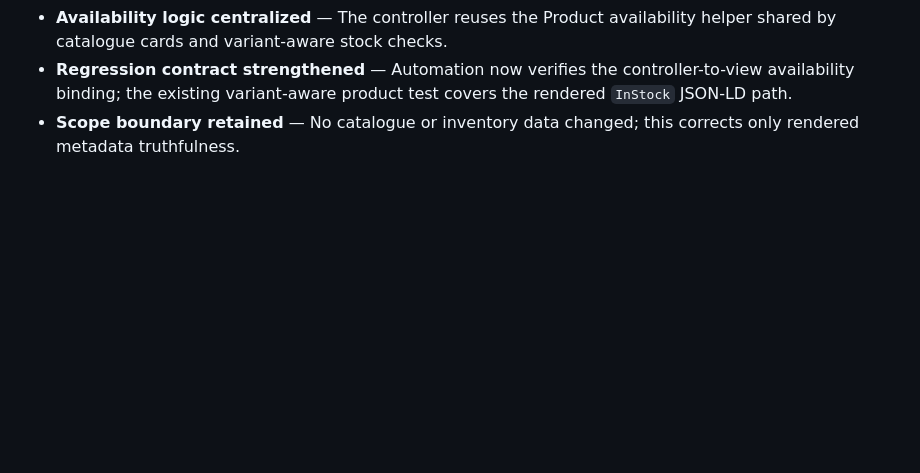
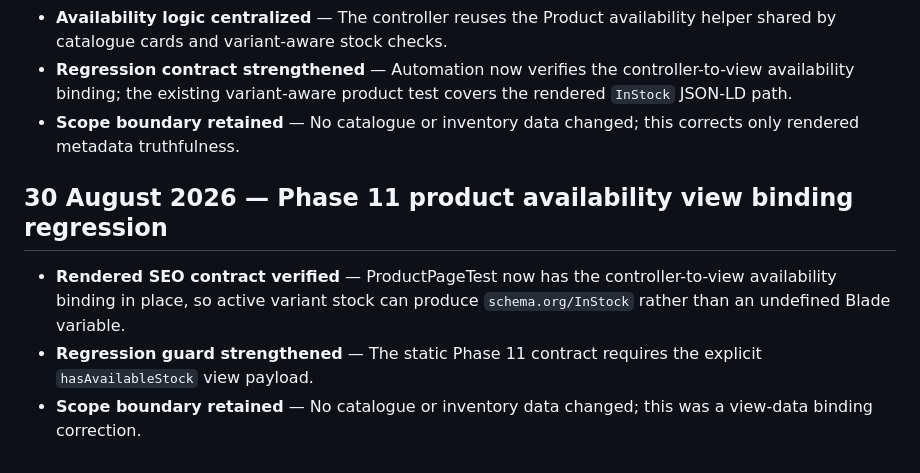
Before and after one commit to anoopuri21/rythm, a Markdown page: tasks/TEAM_CHANGELOG.md, the part around the change. Rendered like a GitHub page; blank space fills up the shorter version.

Commit message:
fix: pass availability state to product view

```diff
--- a/tasks/TEAM_CHANGELOG.md
+++ b/tasks/TEAM_CHANGELOG.md
@@ -737,3 +737,9 @@ This document is maintained by Agent 0 (Project Lead). It records approved chang
 - **Availability logic centralized** — The controller reuses the Product availability helper shared by catalogue cards and variant-aware stock checks.
 - **Regression contract strengthened** — Automation now verifies the controller-to-view availability binding; the existing variant-aware product test covers the rendered `InStock` JSON-LD path.
 - **Scope boundary retained** — No catalogue or inventory data changed; this corrects only rendered metadata truthfulness.
+
+## 30 August 2026 — Phase 11 product availability view binding regression
+
+- **Rendered SEO contract verified** — ProductPageTest now has the controller-to-view availability binding in place, so active variant stock can produce `schema.org/InStock` rather than an undefined Blade variable.
+- **Regression guard strengthened** — The static Phase 11 contract requires the explicit `hasAvailableStock` view payload.
+- **Scope boundary retained** — No catalogue or inventory data changed; this was a view-data binding correction.
```
